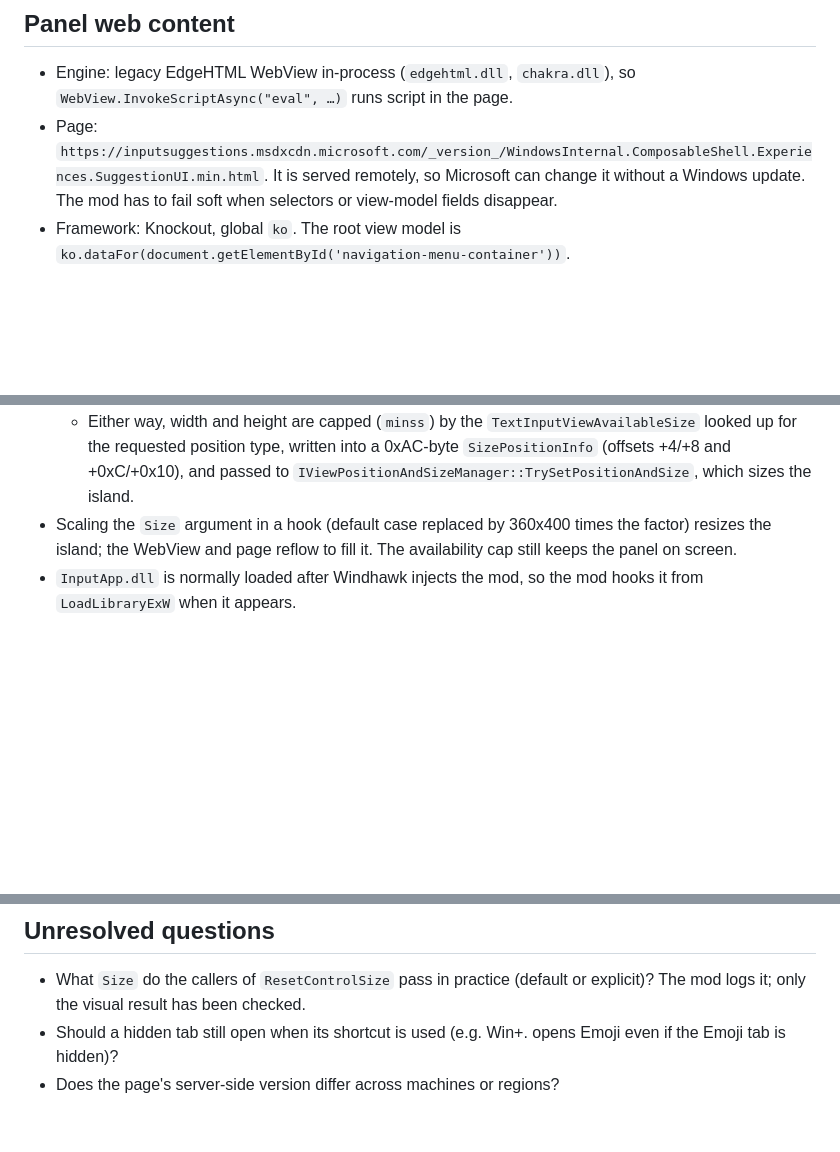
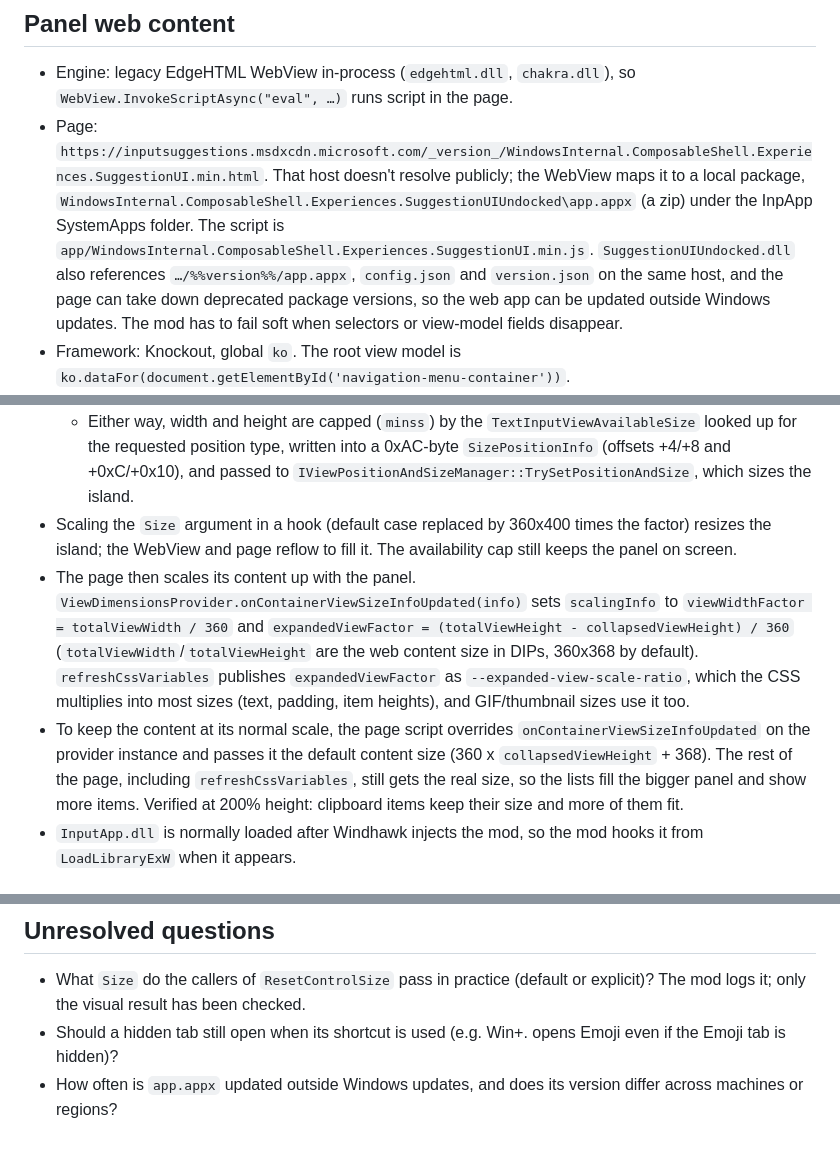
Before and after one commit to jayll1303/WindowsClipboardMods, a Markdown page: plans/reports/research-261015-1454-winv-panel-internals.md, 3 parts joined by grey strips. Drawn GitHub-style; blank space fills up the shorter version.

Commit message:
docs: record where the Win+V page lives and how its content scale is kept

```diff
--- a/plans/reports/research-261015-1454-winv-panel-internals.md
+++ b/plans/reports/research-261015-1454-winv-panel-internals.md
@@ -56,8 +56,15 @@ the `WebView`.
 - Engine: legacy EdgeHTML WebView in-process (`edgehtml.dll`, `chakra.dll`),
   so `WebView.InvokeScriptAsync("eval", …)` runs script in the page.
 - Page: `https://inputsuggestions.msdxcdn.microsoft.com/_version_/WindowsInternal.ComposableShell.Experiences.SuggestionUI.min.html`.
-  It is served remotely, so Microsoft can change it without a Windows update.
-  The mod has to fail soft when selectors or view-model fields disappear.
+  That host doesn't resolve publicly; the WebView maps it to a local package,
+  `WindowsInternal.ComposableShell.Experiences.SuggestionUIUndocked\app.appx`
+  (a zip) under the InpApp SystemApps folder. The script is
+  `app/WindowsInternal.ComposableShell.Experiences.SuggestionUI.min.js`.
+  `SuggestionUIUndocked.dll` also references
+  `…/%%version%%/app.appx`, `config.json` and `version.json` on the same host,
+  and the page can take down deprecated package versions, so the web app can
+  be updated outside Windows updates. The mod has to fail soft when selectors
+  or view-model fields disappear.
 - Framework: Knockout, global `ko`. The root view model is
   `ko.dataFor(document.getElementById('navigation-menu-container'))`.
 - Tabs: `root.navigationMenuViewModel.navigationMenuItems`, ids `recent`,
@@ -110,6 +117,20 @@ the tabs stay hidden after closing and reopening the panel.
 - Scaling the `Size` argument in a hook (default case replaced by
   360x400 times the factor) resizes the island; the WebView and page reflow
   to fill it. The availability cap still keeps the panel on screen.
+- The page then scales its content up with the panel.
+  `ViewDimensionsProvider.onContainerViewSizeInfoUpdated(info)` sets
+  `scalingInfo` to `viewWidthFactor = totalViewWidth / 360` and
+  `expandedViewFactor = (totalViewHeight - collapsedViewHeight) / 360`
+  (`totalViewWidth`/`totalViewHeight` are the web content size in DIPs,
+  360x368 by default). `refreshCssVariables` publishes `expandedViewFactor`
+  as `--expanded-view-scale-ratio`, which the CSS multiplies into most sizes
+  (text, padding, item heights), and GIF/thumbnail sizes use it too.
+- To keep the content at its normal scale, the page script overrides
+  `onContainerViewSizeInfoUpdated` on the provider instance and passes it the
+  default content size (360 x `collapsedViewHeight` + 368). The rest of the
+  page, including `refreshCssVariables`, still gets the real size, so the
+  lists fill the bigger panel and show more items. Verified at 200% height:
+  clipboard items keep their size and more of them fit.
 - `InputApp.dll` is normally loaded after Windhawk injects the mod, so the
   mod hooks it from `LoadLibraryExW` when it appears.
 
@@ -133,4 +154,5 @@ the tabs stay hidden after closing and reopening the panel.
   or explicit)? The mod logs it; only the visual result has been checked.
 - Should a hidden tab still open when its shortcut is used (e.g. Win+. opens
   Emoji even if the Emoji tab is hidden)?
-- Does the page's server-side version differ across machines or regions?
+- How often is `app.appx` updated outside Windows updates, and does its
+  version differ across machines or regions?
```
